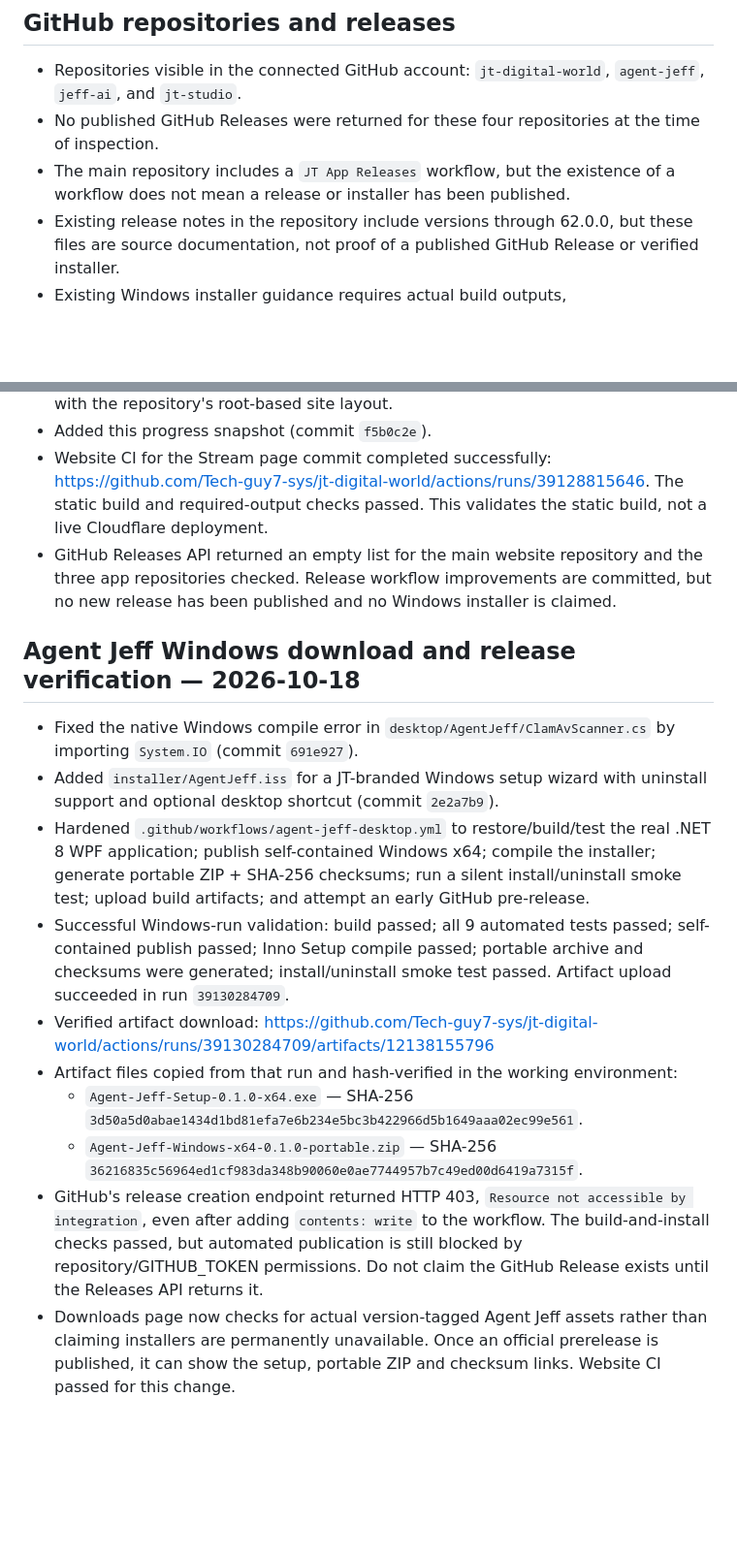
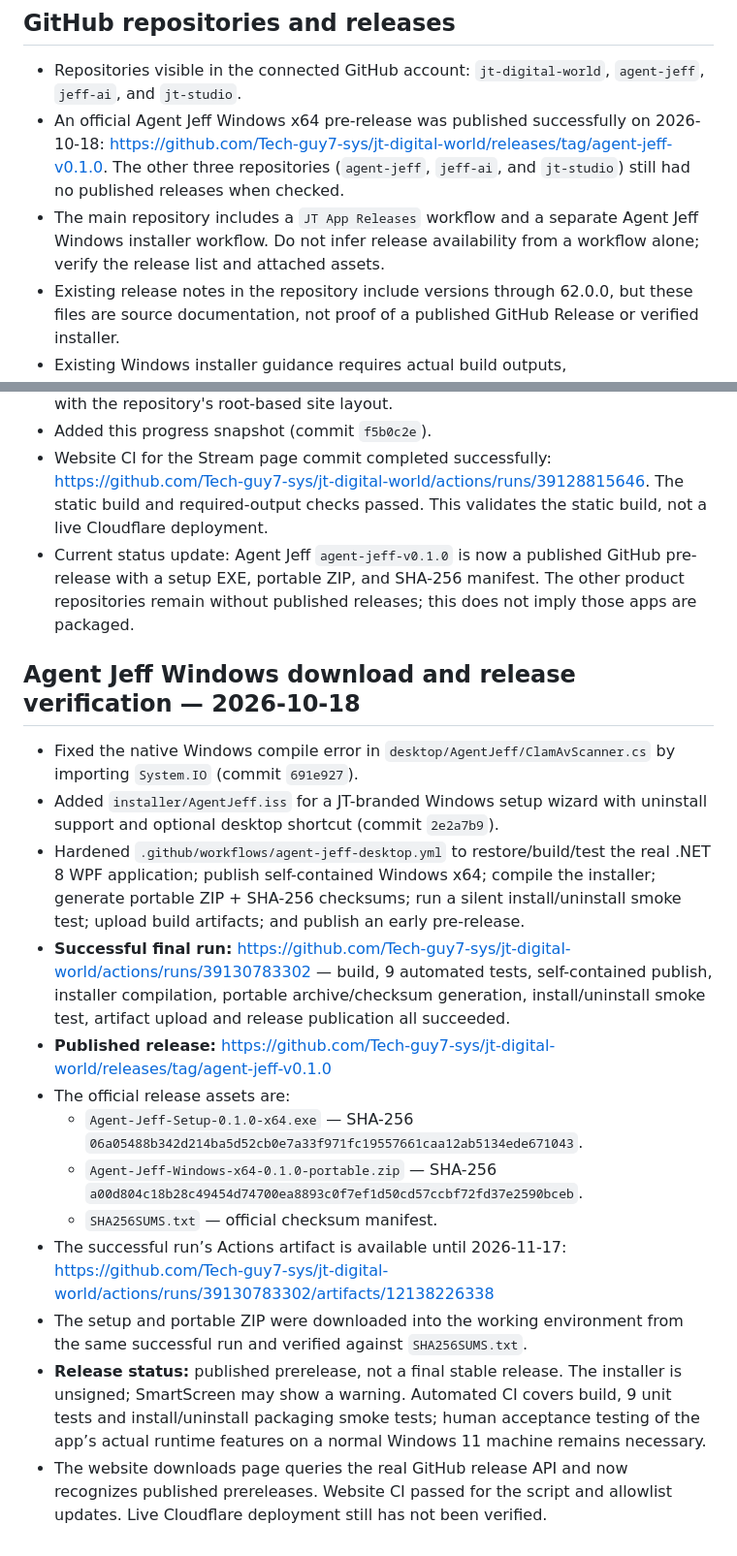
Before and after one commit to Tech-guy7-sys/J-Tech-Digital-World, a Markdown page: PROJECT-PROGRESS-2026-10-18.md, 2 parts joined by grey strips. Shown at 97% size. GitHub-like rendering; blank space fills up the shorter version.

Commit message:
Record published Agent Jeff v0.1.0 prerelease and verified Windows assets

```diff
--- a/PROJECT-PROGRESS-2026-10-18.md
+++ b/PROJECT-PROGRESS-2026-10-18.md
@@ -18,8 +18,8 @@
 
 ## GitHub repositories and releases
 - Repositories visible in the connected GitHub account: `jt-digital-world`, `agent-jeff`, `jeff-ai`, and `jt-studio`.
-- No published GitHub Releases were returned for these four repositories at the time of inspection.
-- The main repository includes a `JT App Releases` workflow, but the existence of a workflow does not mean a release or installer has been published.
+- An official Agent Jeff Windows x64 pre-release was published successfully on 2026-10-18: https://github.com/Tech-guy7-sys/jt-digital-world/releases/tag/agent-jeff-v0.1.0. The other three repositories (`agent-jeff`, `jeff-ai`, and `jt-studio`) still had no published releases when checked.
+- The main repository includes a `JT App Releases` workflow and a separate Agent Jeff Windows installer workflow. Do not infer release availability from a workflow alone; verify the release list and attached assets.
 - Existing release notes in the repository include versions through 62.0.0, but these files are source documentation, not proof of a published GitHub Release or verified installer.
 - Existing Windows installer guidance requires actual build outputs, install/upgrade/uninstall testing, and checks before public release. Do not fabricate setup EXEs or claim unsigned builds are signed.
 - The website CI latest successful run: https://github.com/Tech-guy7-sys/jt-digital-world/actions/runs/39052255044
@@ -55,17 +55,20 @@
 - Updated `.github/workflows/jt-app-releases.yml` (commit `2f7b290`) to build the actual site with Node 22 and `npm run build:website`, verify key output files, and package the contents of `dist` as a website ZIP. This fixes the previous workflow's mismatch with the repository's root-based site layout.
 - Added this progress snapshot (commit `f5b0c2e`).
 - Website CI for the Stream page commit completed successfully: https://github.com/Tech-guy7-sys/jt-digital-world/actions/runs/39128815646. The static build and required-output checks passed. This validates the static build, not a live Cloudflare deployment.
-- GitHub Releases API returned an empty list for the main website repository and the three app repositories checked. Release workflow improvements are committed, but no new release has been published and no Windows installer is claimed.
+- Current status update: Agent Jeff `agent-jeff-v0.1.0` is now a published GitHub pre-release with a setup EXE, portable ZIP, and SHA-256 manifest. The other product repositories remain without published releases; this does not imply those apps are packaged.
 
 
 ## Agent Jeff Windows download and release verification — 2026-10-18
 - Fixed the native Windows compile error in `desktop/AgentJeff/ClamAvScanner.cs` by importing `System.IO` (commit `691e927`).
 - Added `installer/AgentJeff.iss` for a JT-branded Windows setup wizard with uninstall support and optional desktop shortcut (commit `2e2a7b9`).
-- Hardened `.github/workflows/agent-jeff-desktop.yml` to restore/build/test the real .NET 8 WPF application; publish self-contained Windows x64; compile the installer; generate portable ZIP + SHA-256 checksums; run a silent install/uninstall smoke test; upload build artifacts; and attempt an early GitHub pre-release.
-- Successful Windows-run validation: build passed; all 9 automated tests passed; self-contained publish passed; Inno Setup compile passed; portable archive and checksums were generated; install/uninstall smoke test passed. Artifact upload succeeded in run `39130284709`.
-- Verified artifact download: https://github.com/Tech-guy7-sys/jt-digital-world/actions/runs/39130284709/artifacts/12138155796
-- Artifact files copied from that run and hash-verified in the working environment:
-  - `Agent-Jeff-Setup-0.1.0-x64.exe` — SHA-256 `3d50a5d0abae1434d1bd81efa7e6b234e5bc3b422966d5b1649aaa02ec99e561`.
-  - `Agent-Jeff-Windows-x64-0.1.0-portable.zip` — SHA-256 `36216835c56964ed1cf983da348b90060e0ae7744957b7c49ed00d6419a7315f`.
-- GitHub's release creation endpoint returned HTTP 403, `Resource not accessible by integration`, even after adding `contents: write` to the workflow. The build-and-install checks passed, but automated publication is still blocked by repository/GITHUB_TOKEN permissions. Do not claim the GitHub Release exists until the Releases API returns it.
-- Downloads page now checks for actual version-tagged Agent Jeff assets rather than claiming installers are permanently unavailable. Once an official prerelease is published, it can show the setup, portable ZIP and checksum links. Website CI passed for this change.
+- Hardened `.github/workflows/agent-jeff-desktop.yml` to restore/build/test the real .NET 8 WPF application; publish self-contained Windows x64; compile the installer; generate portable ZIP + SHA-256 checksums; run a silent install/uninstall smoke test; upload build artifacts; and publish an early pre-release.
+- **Successful final run:** https://github.com/Tech-guy7-sys/jt-digital-world/actions/runs/39130783302 — build, 9 automated tests, self-contained publish, installer compilation, portable archive/checksum generation, install/uninstall smoke test, artifact upload and release publication all succeeded.
+- **Published release:** https://github.com/Tech-guy7-sys/jt-digital-world/releases/tag/agent-jeff-v0.1.0
+- The official release assets are:
+  - `Agent-Jeff-Setup-0.1.0-x64.exe` — SHA-256 `06a05488b342d214ba5d52cb0e7a33f971fc19557661caa12ab5134ede671043`.
+  - `Agent-Jeff-Windows-x64-0.1.0-portable.zip` — SHA-256 `a00d804c18b28c49454d74700ea8893c0f7ef1d50cd57ccbf72fd37e2590bceb`.
+  - `SHA256SUMS.txt` — official checksum manifest.
+- The successful run’s Actions artifact is available until 2026-11-17: https://github.com/Tech-guy7-sys/jt-digital-world/actions/runs/39130783302/artifacts/12138226338
+- The setup and portable ZIP were downloaded into the working environment from the same successful run and verified against `SHA256SUMS.txt`.
+- **Release status:** published prerelease, not a final stable release. The installer is unsigned; SmartScreen may show a warning. Automated CI covers build, 9 unit tests and install/uninstall packaging smoke tests; human acceptance testing of the app’s actual runtime features on a normal Windows 11 machine remains necessary.
+- The website downloads page queries the real GitHub release API and now recognizes published prereleases. Website CI passed for the script and allowlist updates. Live Cloudflare deployment still has not been verified.
```
Also changed, not shown: other parts of PROJECT-PROGRESS-2026-10-18.md (+1 -1 lines).
